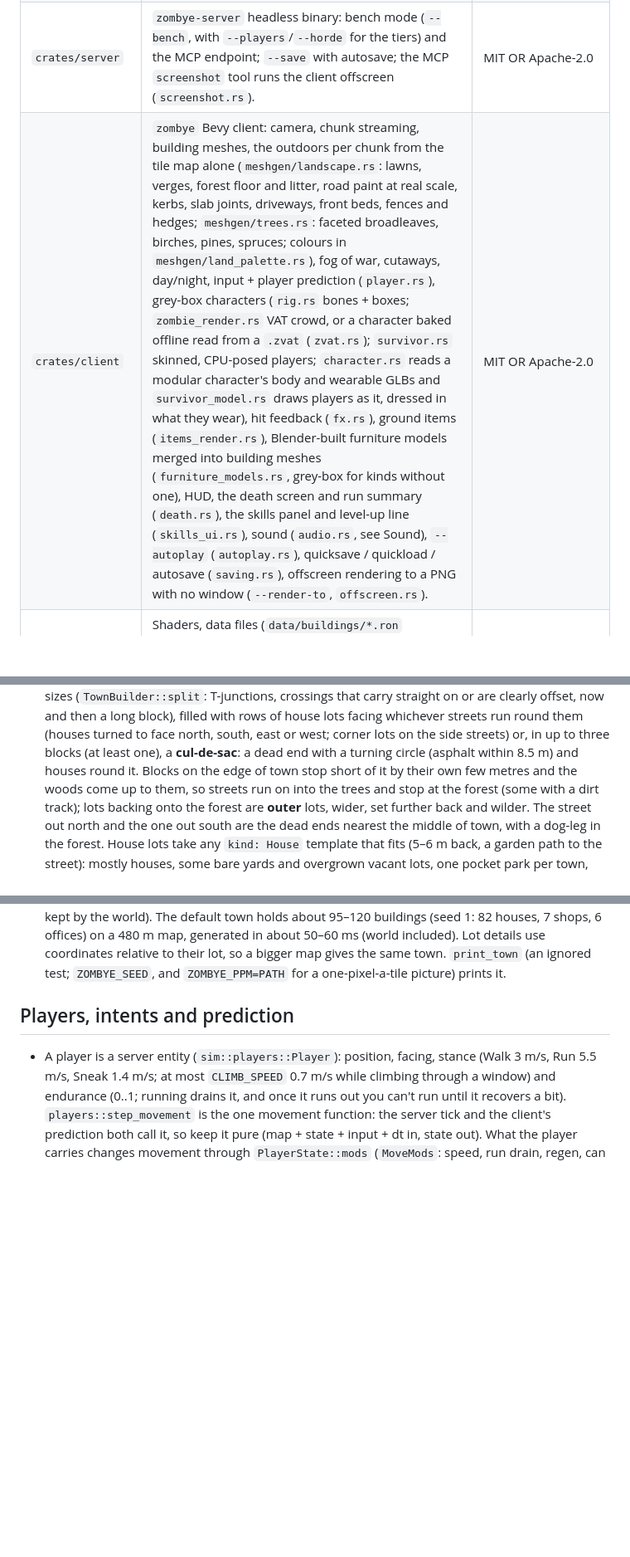
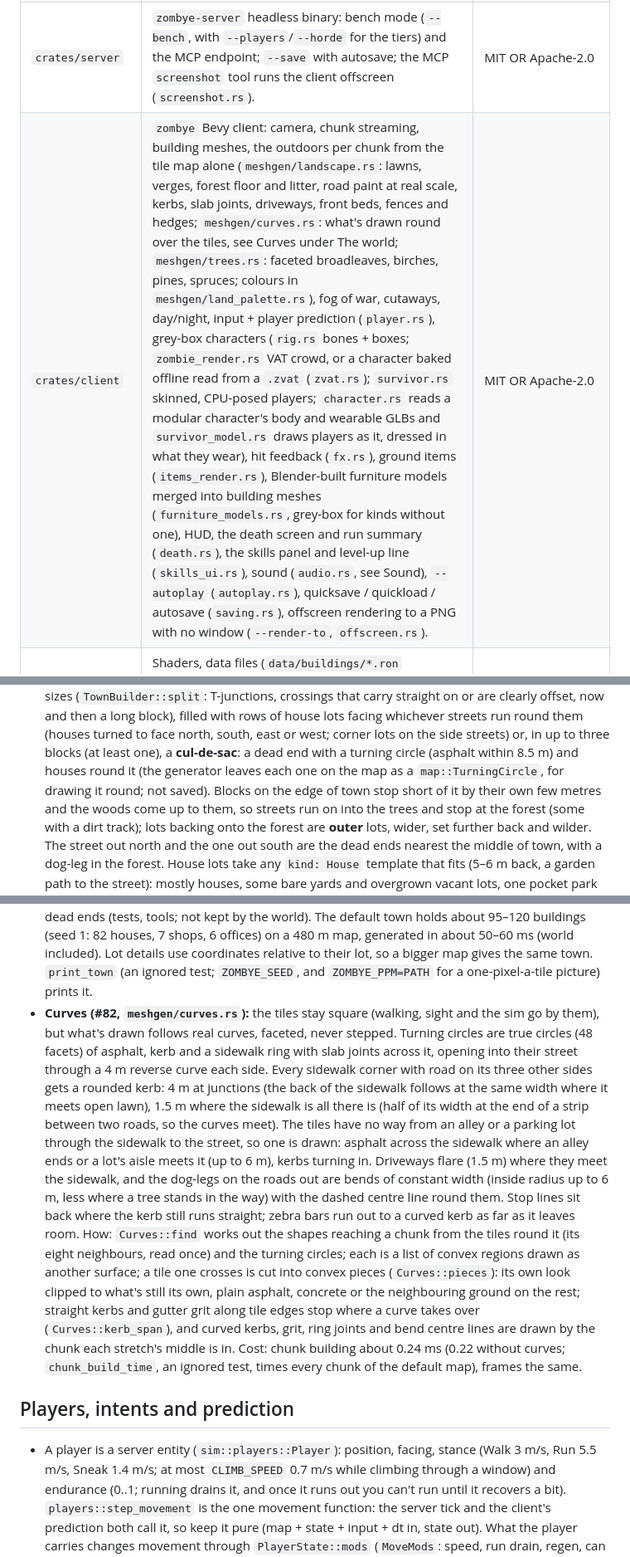
Before and after one commit to deadcommons/zombye, a Markdown page: AGENTS.md, 3 parts joined by grey strips. Shown at 83% size. Rendered like a GitHub page; blank space fills up the shorter version.

Commit message:
Smooth curves: turning circles, rounded kerb corners, bends, no stepped edges
Closes #82

The tiles stay square (walking, sight and the sim go by them); only what's drawn follows
curves, faceted, never stepped (crates/client/src/meshgen/curves.rs):
- Turning circles as true circles (48 facets) of asphalt, kerb and a sidewalk ring with
  slab joints across it, opening into their street through a 4 m reverse curve each side.
  The generator leaves each on the map (map::TurningCircle; drawing hint, not saved).
- Rounded kerbs on every sidewalk corner with road on three sides: 4 m at junctions, the
  back of the sidewalk following at the same width over open lawn; 1.5 m where the
  sidewalk is all there is.
- Ways through the sidewalk drawn where an alley ends or a parking lot's aisle meets it
  (the tiles have none), driveways flaring where they meet the sidewalk.
- The dog-legs on the roads out as bends of constant width with the centre line round.
- Stop lines back where the kerb runs straight; zebra bars out to the curved kerb.
- Tiles a curve crosses are cut into convex pieces; straight kerbs and grit stop where a
  curve takes over.

Cost: chunk building 0.218 -> 0.242 ms mean on the default map (chunk_build_time, an
ignored test); frames at 1920x1080 the same as main within 0.1 ms (26 m and 60 m).

Co-Authored-By: Claude Opus 5.5 <noreply@anthropic.com>

```diff
--- a/AGENTS.md
+++ b/AGENTS.md
@@ -16,7 +16,7 @@ Work is tracked on GitHub, not in the repo: the
 | `crates/sim` | Pure simulation: chunked tile map with edge walls, building templates, town generator, line of sight, players (`players.rs`: shared movement + endurance), zombies (`zombies.rs` storage, `senses.rs` sight + hearing, `ai.rs` state machine + `ZombieTuning`, `tiers.rs` active/near/virtual simulation tiers + `TierTuning`), population (`population.rs`: density per zone from data, respawn, migration toward noise), flow fields + cache (`flow.rs`), item and weapon definitions and ground items (`items.rs`), inventories, carry weight and item jobs (`inventory.rs` + `CarryTuning`), furniture containers (`containers.rs`), loot tables (`loot.rs`), melee combat and player health (`combat.rs` + `CombatTuning`), wounds and illness (`health.rs`), first aid (`firstaid.rs` + `FirstAidTuning`), crafting recipes and craft jobs (`crafting.rs`), hunger, thirst, tiredness, food going off and sleep (`needs.rs` + `NeedsTuning`), skills that improve with practice (`skills.rs` + `SkillTuning`), run stats and the cause of death (`run.rs`), saving and loading the world to and from bytes (`save.rs`; content-change and value checks on load in `save_check.rs`). No engine, no I/O. Deterministic. | MIT OR Apache-2.0 |
 | `crates/net` | `Intent` (client → server) and `Snapshot` (server → client) types, `LocalServer` (with `join`), content loading (`content.rs`), save files on disk (`save_file.rs`), Ctrl-C/SIGTERM/SIGHUP as a request to save and stop, for the server and the client (`shutdown.rs`). | MIT OR Apache-2.0 |
 | `crates/server` | `zombye-server` headless binary: bench mode (`--bench`, with `--players`/`--horde` for the tiers) and the MCP endpoint; `--save` with autosave; the MCP `screenshot` tool runs the client offscreen (`screenshot.rs`). | MIT OR Apache-2.0 |
-| `crates/client` | `zombye` Bevy client: camera, chunk streaming, building meshes, the outdoors per chunk from the tile map alone (`meshgen/landscape.rs`: lawns, verges, forest floor and litter, road paint at real scale, kerbs, slab joints, driveways, front beds, fences and hedges; `meshgen/trees.rs`: faceted broadleaves, birches, pines, spruces; colours in `meshgen/land_palette.rs`), fog of war, cutaways, day/night, input + player prediction (`player.rs`), grey-box characters (`rig.rs` bones + boxes; `zombie_render.rs` VAT crowd, or a character baked offline read from a `.zvat` (`zvat.rs`); `survivor.rs` skinned, CPU-posed players; `character.rs` reads a modular character's body and wearable GLBs and `survivor_model.rs` draws players as it, dressed in what they wear), hit feedback (`fx.rs`), ground items (`items_render.rs`), Blender-built furniture models merged into building meshes (`furniture_models.rs`, grey-box for kinds without one), HUD, the death screen and run summary (`death.rs`), the skills panel and level-up line (`skills_ui.rs`), sound (`audio.rs`, see Sound), `--autoplay` (`autoplay.rs`), quicksave / quickload / autosave (`saving.rs`), offscreen rendering to a PNG with no window (`--render-to`, `offscreen.rs`). | MIT OR Apache-2.0 |
+| `crates/client` | `zombye` Bevy client: camera, chunk streaming, building meshes, the outdoors per chunk from the tile map alone (`meshgen/landscape.rs`: lawns, verges, forest floor and litter, road paint at real scale, kerbs, slab joints, driveways, front beds, fences and hedges; `meshgen/curves.rs`: what's drawn round over the tiles, see Curves under The world; `meshgen/trees.rs`: faceted broadleaves, birches, pines, spruces; colours in `meshgen/land_palette.rs`), fog of war, cutaways, day/night, input + player prediction (`player.rs`), grey-box characters (`rig.rs` bones + boxes; `zombie_render.rs` VAT crowd, or a character baked offline read from a `.zvat` (`zvat.rs`); `survivor.rs` skinned, CPU-posed players; `character.rs` reads a modular character's body and wearable GLBs and `survivor_model.rs` draws players as it, dressed in what they wear), hit feedback (`fx.rs`), ground items (`items_render.rs`), Blender-built furniture models merged into building meshes (`furniture_models.rs`, grey-box for kinds without one), HUD, the death screen and run summary (`death.rs`), the skills panel and level-up line (`skills_ui.rs`), sound (`audio.rs`, see Sound), `--autoplay` (`autoplay.rs`), quicksave / quickload / autosave (`saving.rs`), offscreen rendering to a PNG with no window (`--render-to`, `offscreen.rs`). | MIT OR Apache-2.0 |
 | `assets/` | Shaders, data files (`data/buildings/*.ron` templates, `data/items/items.ron`, `data/items/weapons.ron`, `data/items/recipes.ron`, `data/containers.ron`, `data/loot.ron`, `data/population.ron`), models (`models/furniture/*.glb`) with their specs (`specs/`) and Blender sources (`source/`: build script, `.blend`, renders), sound (`audio/sfx/*.wav`, `audio/ambience/*.wav`, listed in `data/sounds.ron`), later textures. | Code, data and shaders: MIT OR Apache-2.0. Art and audio: CC BY-NC-SA 4.0 ([assets/LICENSE](assets/LICENSE)); each asset listed in [ATTRIBUTION.md](ATTRIBUTION.md) |
 | `tools/blender/` | Python to build assets: run inside Blender, mesh builder, palette, renders, validation, GLB export (`zasset.py`, `palette.py`, `build.py`), character clean-up, validation and skinned export (`zchar.py`), VAT bake for the crowd, outfit variants with palette swatches (`zvat.py`, `build.py -- --crowd`); plain Python, art-repo work folders and promotion (`artrepo.py`). | MIT OR Apache-2.0 |
 | `tools/audio/` | `synth.py`: the placeholder sounds, synthesised from noise, tones and filters (plain Python, deterministic). | MIT OR Apache-2.0 |
@@ -215,7 +215,8 @@ tag beside the stance (and in the stats line) while a dev toggle is on.
   straight on or are clearly offset, now and then a long block), filled with rows of house lots facing whichever
   streets run round them (houses turned to face north, south, east or west; corner lots on the side streets) or, in
   up to three blocks (at least one), a **cul-de-sac**: a dead end with a turning circle (asphalt within 8.5 m) and
-  houses round it. Blocks on the edge of town stop short of it by their own few metres and the woods come up to
+  houses round it (the generator leaves each one on the map as a `map::TurningCircle`, for drawing it round; not
+  saved). Blocks on the edge of town stop short of it by their own few metres and the woods come up to
   them, so streets run on into the trees and stop at the forest (some with a dirt track); lots backing onto the
   forest are **outer** lots, wider, set further back and wilder. The street out north and the one out south are the
   dead ends nearest the middle of town, with a dog-leg in the forest. House lots take any `kind: House` template
@@ -233,6 +234,23 @@ tag beside the stance (and in the stats line) while a dev toggle is on.
   default town holds about 95–120 buildings (seed 1: 82 houses, 7 shops, 6 offices) on a 480 m map, generated in
   about 50–60 ms (world included). Lot details use coordinates relative to their lot, so a bigger map gives the same
   town. `print_town` (an ignored test; `ZOMBYE_SEED`, and `ZOMBYE_PPM=PATH` for a one-pixel-a-tile picture) prints it.
+- **Curves (#82, `meshgen/curves.rs`):** the tiles stay square (walking, sight and the sim go by them), but what's
+  drawn follows real curves, faceted, never stepped. Turning circles are true circles (48 facets) of asphalt, kerb and
+  a sidewalk ring with slab joints across it, opening into their street through a 4 m reverse curve each side. Every
+  sidewalk corner with road on its three other sides gets a rounded kerb: 4 m at junctions (the back of the sidewalk
+  follows at the same width where it meets open lawn), 1.5 m where the sidewalk is all there is (half of its width at
+  the end of a strip between two roads, so the curves meet). The tiles have no way from an alley or a parking lot
+  through the sidewalk to the street, so one is drawn: asphalt across the sidewalk where an alley ends or a lot's
+  aisle meets it (up to 6 m), kerbs turning in. Driveways flare (1.5 m) where they meet the sidewalk, and the
+  dog-legs on the roads out are bends of constant width (inside radius up to 6 m, less where a tree stands in the
+  way) with the dashed centre line round them. Stop lines sit back where the kerb still runs straight; zebra bars run
+  out to a curved kerb as far as it leaves room. How: `Curves::find` works out the shapes reaching a chunk from the
+  tiles round it (its eight neighbours, read once) and the turning circles; each is a list of convex regions drawn
+  as another surface; a tile one crosses is cut into convex pieces (`Curves::pieces`): its own look clipped to what's
+  still its own, plain asphalt, concrete or the neighbouring ground on the rest; straight kerbs and gutter grit along
+  tile edges stop where a curve takes over (`Curves::kerb_span`), and curved kerbs, grit, ring joints and bend
+  centre lines are drawn by the chunk each stretch's middle is in. Cost: chunk building about 0.24 ms (0.22 without
+  curves; `chunk_build_time`, an ignored test, times every chunk of the default map), frames the same.
 
 ## Players, intents and prediction
 
```
